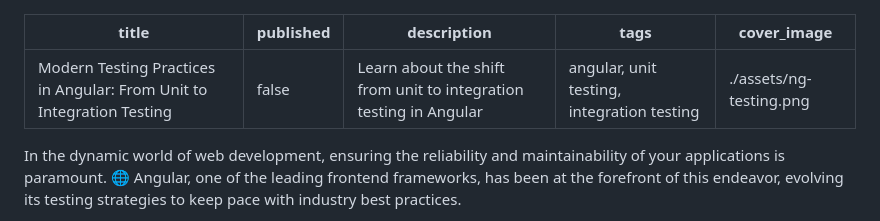
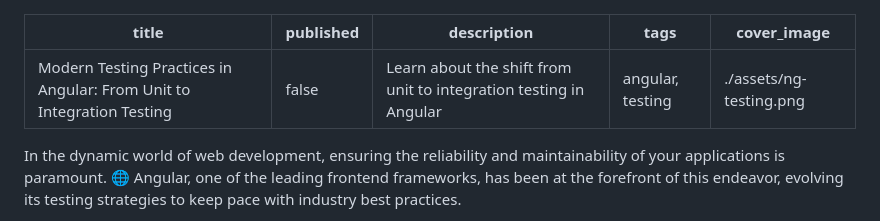
Before and after one commit to bndF1/Podcasts-demo-app, a Markdown page: articles/17-testing-in-angular.md, the part around the change. Drawn GitHub-style.

Commit message:
📝 (17-testing-in-angular.md): update tags for better categorization
Simplifies the tags by removing 'unit testing' and 'integration testing'
to provide a broader categorization under 'testing'. This change helps
in better organizing and searching for articles related to testing in
Angular without being overly specific.

```diff
--- a/articles/17-testing-in-angular.md
+++ b/articles/17-testing-in-angular.md
@@ -2,7 +2,7 @@
 title: 'Modern Testing Practices in Angular: From Unit to Integration Testing'
 published: false
 description: 'Learn about the shift from unit to integration testing in Angular'
-tags: 'angular, unit testing, integration testing'
+tags: 'angular, testing'
 cover_image: ./assets/ng-testing.png
 ---
 
```
